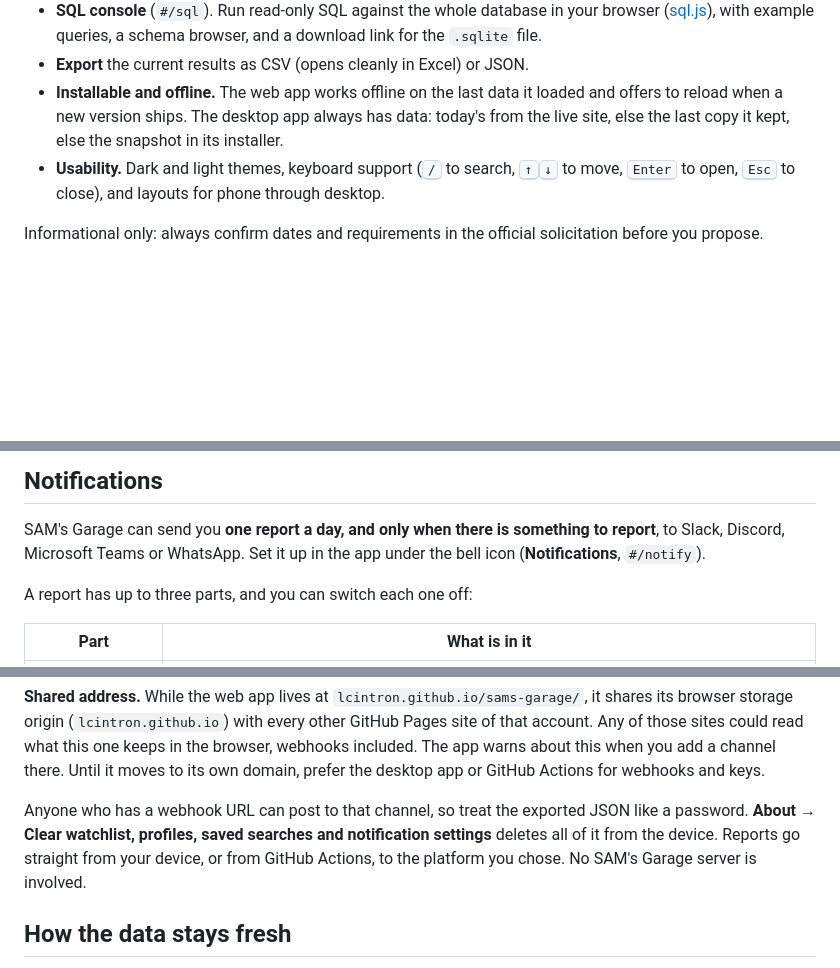
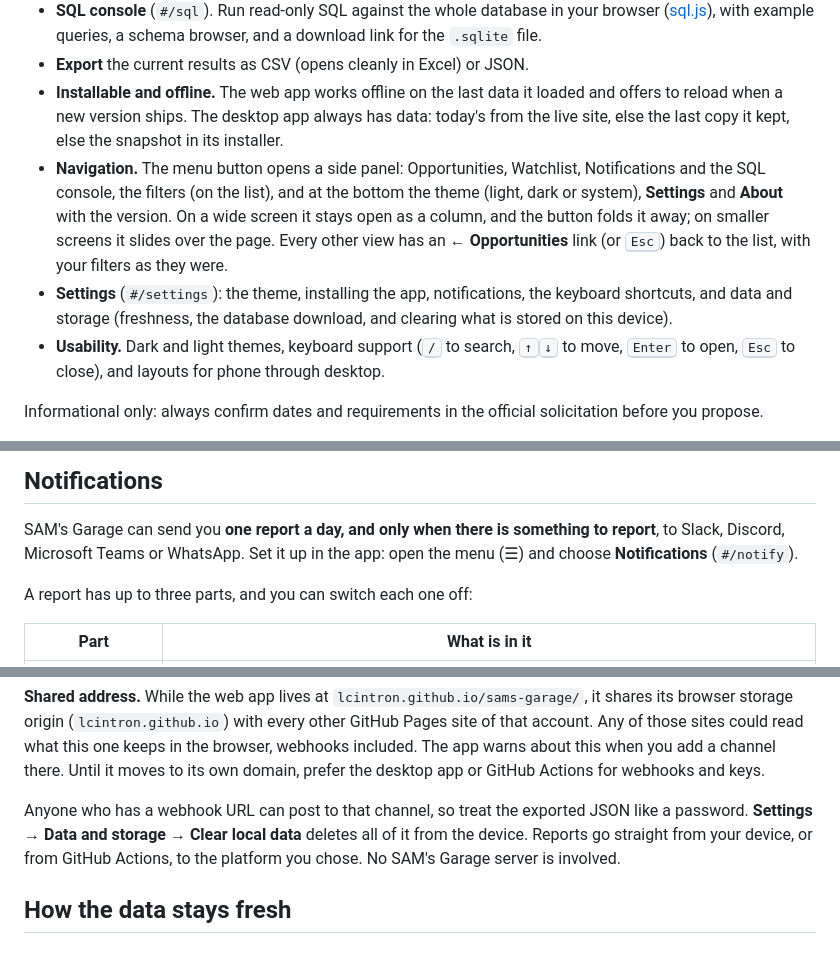
Before and after one commit to lcintron/sams-garage, a Markdown page: README.md, 3 parts joined by grey strips. Rendered like a GitHub page; blank space fills up the shorter version.

Commit message:
docs(readme): the side panel, Settings and where Clear local data went
Co-Authored-By: Claude Opus 5.5 <noreply@anthropic.com>

```diff
--- a/README.md
+++ b/README.md
@@ -27,6 +27,8 @@ for now; it will move to sg.luiscintron.com once that custom domain is configure
 - **SQL console** (`#/sql`). Run read-only SQL against the whole database in your browser ([sql.js](https://sql.js.org/)), with example queries, a schema browser, and a download link for the `.sqlite` file.
 - **Export** the current results as CSV (opens cleanly in Excel) or JSON.
 - **Installable and offline.** The web app works offline on the last data it loaded and offers to reload when a new version ships. The desktop app always has data: today's from the live site, else the last copy it kept, else the snapshot in its installer.
+- **Navigation.** The menu button opens a side panel: Opportunities, Watchlist, Notifications and the SQL console, the filters (on the list), and at the bottom the theme (light, dark or system), **Settings** and **About** with the version. On a wide screen it stays open as a column, and the button folds it away; on smaller screens it slides over the page. Every other view has an **← Opportunities** link (or <kbd>Esc</kbd>) back to the list, with your filters as they were.
+- **Settings** (`#/settings`): the theme, installing the app, notifications, the keyboard shortcuts, and data and storage (freshness, the database download, and clearing what is stored on this device).
 - **Usability.** Dark and light themes, keyboard support (<kbd>/</kbd> to search, <kbd>↑</kbd><kbd>↓</kbd> to move, <kbd>Enter</kbd> to open, <kbd>Esc</kbd> to close), and layouts for phone through desktop.
 
 Informational only: always confirm dates and requirements in the official solicitation before you propose.
@@ -77,7 +79,7 @@ start at login with its window hidden (`--hidden`); see [Notifications](#notific
 ## Notifications
 
 SAM's Garage can send you **one report a day, and only when there is something to report**, to Slack, Discord,
-Microsoft Teams or WhatsApp. Set it up in the app under the bell icon (**Notifications**, `#/notify`).
+Microsoft Teams or WhatsApp. Set it up in the app: open the menu (☰) and choose **Notifications** (`#/notify`).
 
 A report has up to three parts, and you can switch each one off:
 
@@ -199,8 +201,8 @@ marked so that browsers and password managers do not offer to save them.
 keeps in the browser, webhooks included. The app warns about this when you add a channel there. Until it moves to its
 own domain, prefer the desktop app or GitHub Actions for webhooks and keys.
 
-Anyone who has a webhook URL can post to that channel, so treat the exported JSON like a password. **About → Clear
-watchlist, profiles, saved searches and notification settings** deletes all of it from the device. Reports go straight
+Anyone who has a webhook URL can post to that channel, so treat the exported JSON like a password. **Settings → Data
+and storage → Clear local data** deletes all of it from the device. Reports go straight
 from your device, or from GitHub Actions, to the platform you chose. No SAM's Garage server is involved.
 
 ## How the data stays fresh
```
Also changed, not shown: other parts of README.md (+1 -1 lines).
